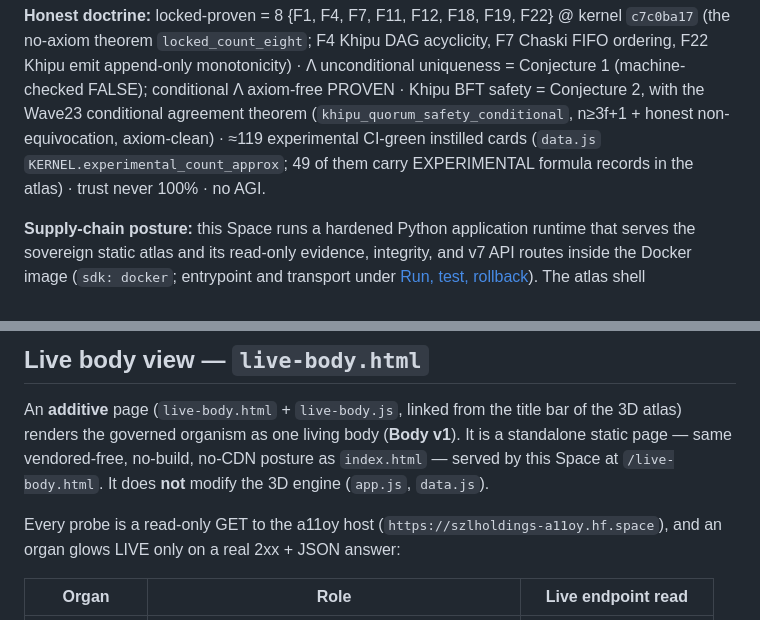
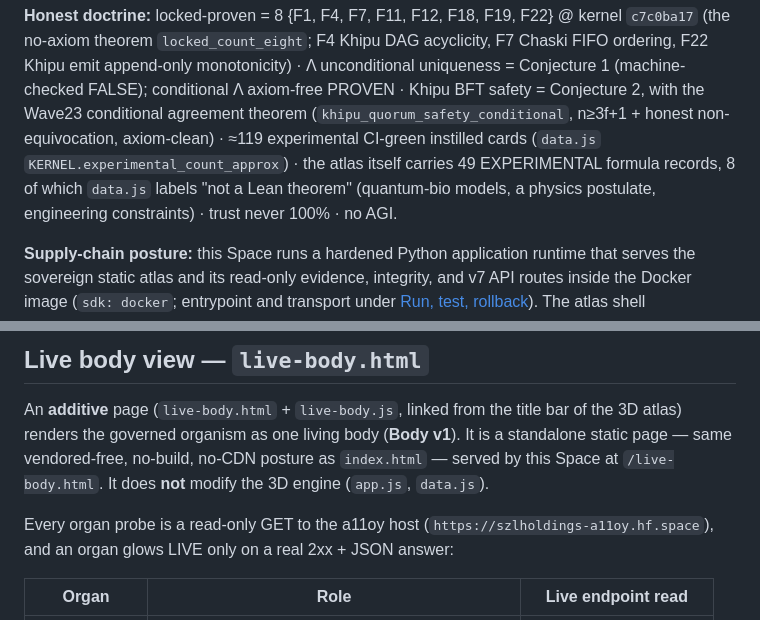
Before and after one commit to szl-holdings/anatomy, a Markdown page: README.md, 2 parts joined by grey strips. Drawn GitHub-style.

Commit message:
docs(readme): stop counting non-Lean records as CI-green cards
The posture line said the 49 EXPERIMENTAL formula records in data.js are
a subset of the ~119 CI-green instilled cards. Eight of those 49 records
(QB_COH, QB_COMPASS, QB_BECKER, AG_LANDAUER, AG_HARVEST, AG_EGRESS,
AG_POSTURE, AG_OUROBOROS) are labelled "not a Lean theorem" in data.js,
so they cannot be CI-green Lean cards. State both counts separately and
name the eight non-Lean records' kinds.

Also scope "Every probe" in the live-body section to the organ probes:
the organ-integrity strip reads this Space first, then the a11oy command
body, as the next paragraph already says.

Co-Authored-By: Claude Opus 5.5 <noreply@anthropic.com>
Claude-Session: https://claude.ai/code/session_01NJ8Jr1gMEHZUTAUzEiRGST

```diff
--- a/README.md
+++ b/README.md
@@ -314,8 +314,10 @@ F22 Khipu emit append-only monotonicity) ·
 Λ unconditional uniqueness = Conjecture 1 (machine-checked FALSE); conditional Λ axiom-free PROVEN ·
 Khipu BFT safety = Conjecture 2, with the Wave23 conditional agreement theorem
 (`khipu_quorum_safety_conditional`, n≥3f+1 + honest non-equivocation, axiom-clean) ·
-≈119 experimental CI-green instilled cards (`data.js` `KERNEL.experimental_count_approx`;
-49 of them carry EXPERIMENTAL formula records in the atlas) · trust never 100% · no AGI.
+≈119 experimental CI-green instilled cards (`data.js` `KERNEL.experimental_count_approx`) ·
+the atlas itself carries 49 EXPERIMENTAL formula records, 8 of which `data.js` labels
+"not a Lean theorem" (quantum-bio models, a physics postulate, engineering constraints) ·
+trust never 100% · no AGI.
 
 **Supply-chain posture:** this Space runs a hardened Python application runtime that serves
 the sovereign static atlas and its read-only evidence, integrity, and v7 API routes
@@ -342,7 +344,7 @@ title bar of the 3D atlas) renders the governed organism as one living body
 no-CDN posture as `index.html` — served by this Space at `/live-body.html`.
 It does **not** modify the 3D engine (`app.js`, `data.js`).
 
-Every probe is a read-only GET to the a11oy host
+Every organ probe is a read-only GET to the a11oy host
 (`https://szlholdings-a11oy.hf.space`), and an organ glows LIVE only on a real
 2xx + JSON answer:
 
```
